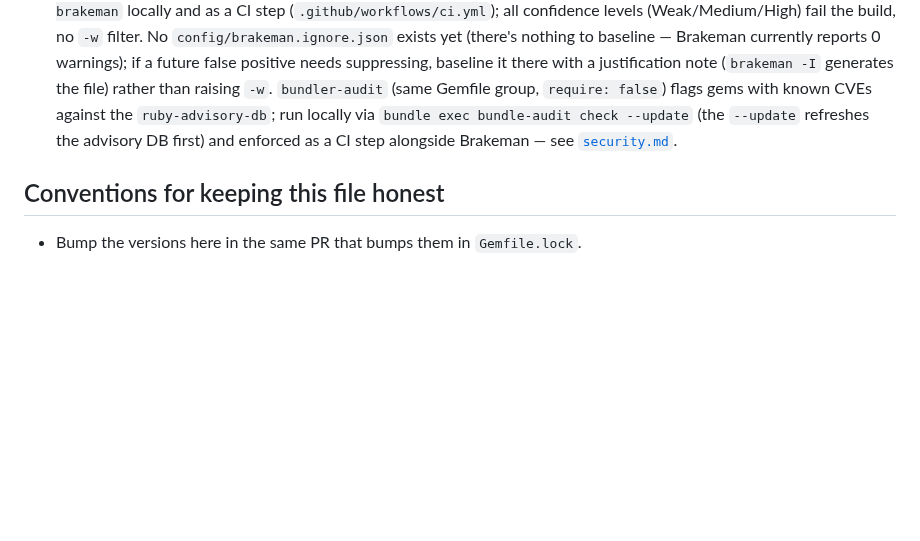
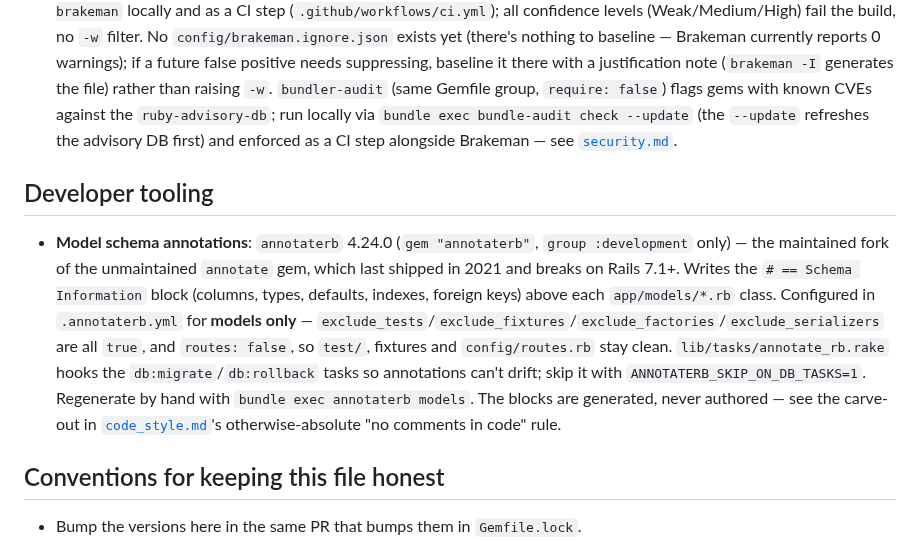
Before and after one commit to thanhluanuit/instuigram, a Markdown page: .claude/rules/technical_stack.md, the part around the change. Rendered like a GitHub page; blank space fills up the shorter version.

```diff
--- a/.claude/rules/technical_stack.md
+++ b/.claude/rules/technical_stack.md
@@ -36,6 +36,10 @@
 - **Linters**: RuboCop, via `rubocop-rails-omakase` (Rails 8's own default style — inherited wholesale in `.rubocop.yml` via `inherit_gem`, no project-specific overrides yet). Run locally with `bundle exec rubocop` (`-A` to autofix); enforced as a CI step. No ERB Lint.
 - **Security scanners**: Brakeman (`development, test` group in the Gemfile, `require: false`), run via `bundle exec brakeman` locally and as a CI step (`.github/workflows/ci.yml`); all confidence levels (Weak/Medium/High) fail the build, no `-w` filter. No `config/brakeman.ignore.json` exists yet (there's nothing to baseline — Brakeman currently reports 0 warnings); if a future false positive needs suppressing, baseline it there with a justification note (`brakeman -I` generates the file) rather than raising `-w`. `bundler-audit` (same Gemfile group, `require: false`) flags gems with known CVEs against the `ruby-advisory-db`; run locally via `bundle exec bundle-audit check --update` (the `--update` refreshes the advisory DB first) and enforced as a CI step alongside Brakeman — see [`security.md`](security.md).
 
+## Developer tooling
+
+- **Model schema annotations**: `annotaterb` 4.24.0 (`gem "annotaterb"`, `group :development` only) — the maintained fork of the unmaintained `annotate` gem, which last shipped in 2021 and breaks on Rails 7.1+. Writes the `# == Schema Information` block (columns, types, defaults, indexes, foreign keys) above each `app/models/*.rb` class. Configured in `.annotaterb.yml` for **models only** — `exclude_tests`/`exclude_fixtures`/`exclude_factories`/`exclude_serializers` are all `true`, and `routes: false`, so `test/`, fixtures and `config/routes.rb` stay clean. `lib/tasks/annotate_rb.rake` hooks the `db:migrate`/`db:rollback` tasks so annotations can't drift; skip it with `ANNOTATERB_SKIP_ON_DB_TASKS=1`. Regenerate by hand with `bundle exec annotaterb models`. The blocks are generated, never authored — see the carve-out in [`code_style.md`](code_style.md)'s otherwise-absolute "no comments in code" rule.
+
 ## Conventions for keeping this file honest
 
 - Bump the versions here in the same PR that bumps them in `Gemfile.lock`.
```
Also changed, not shown: .claude/rules/code_style.md (+5 -0 lines), CLAUDE.md (+2 -0 lines).
